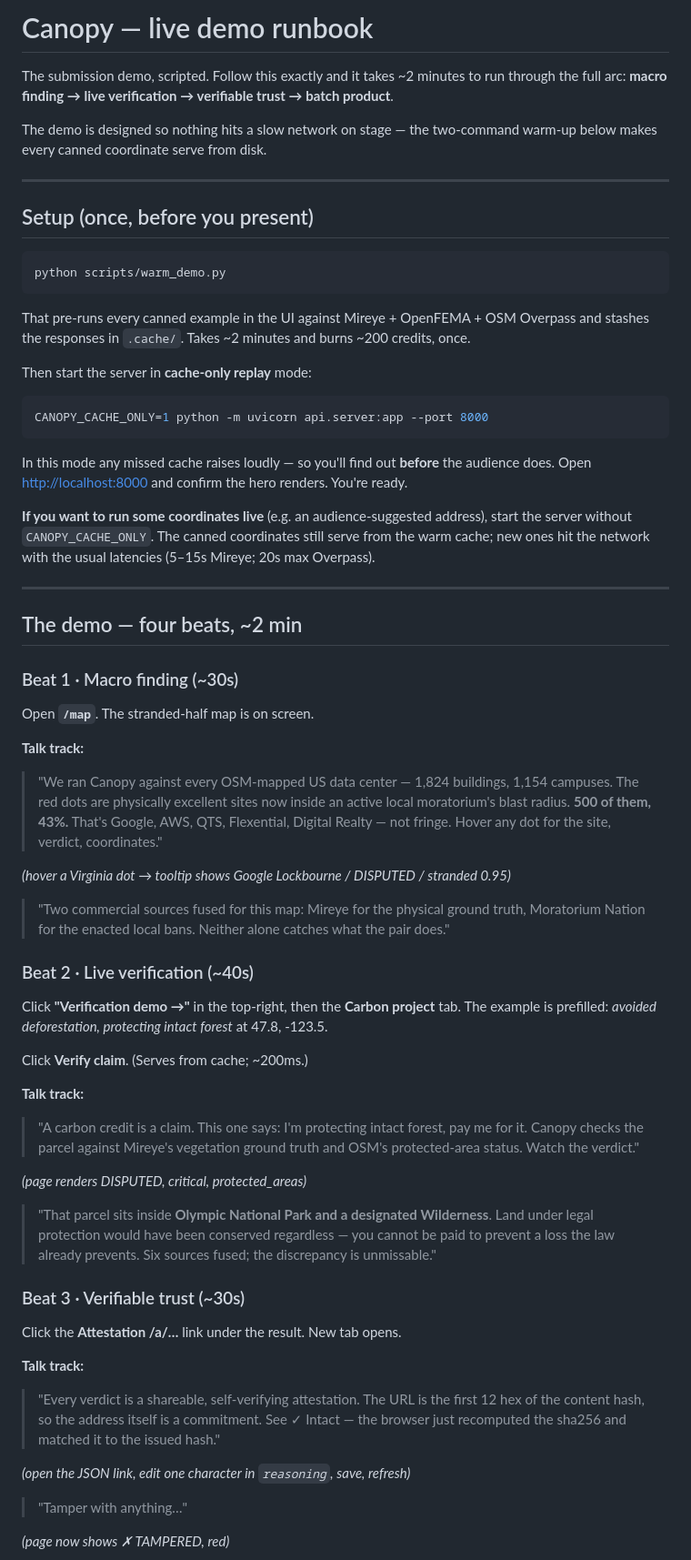
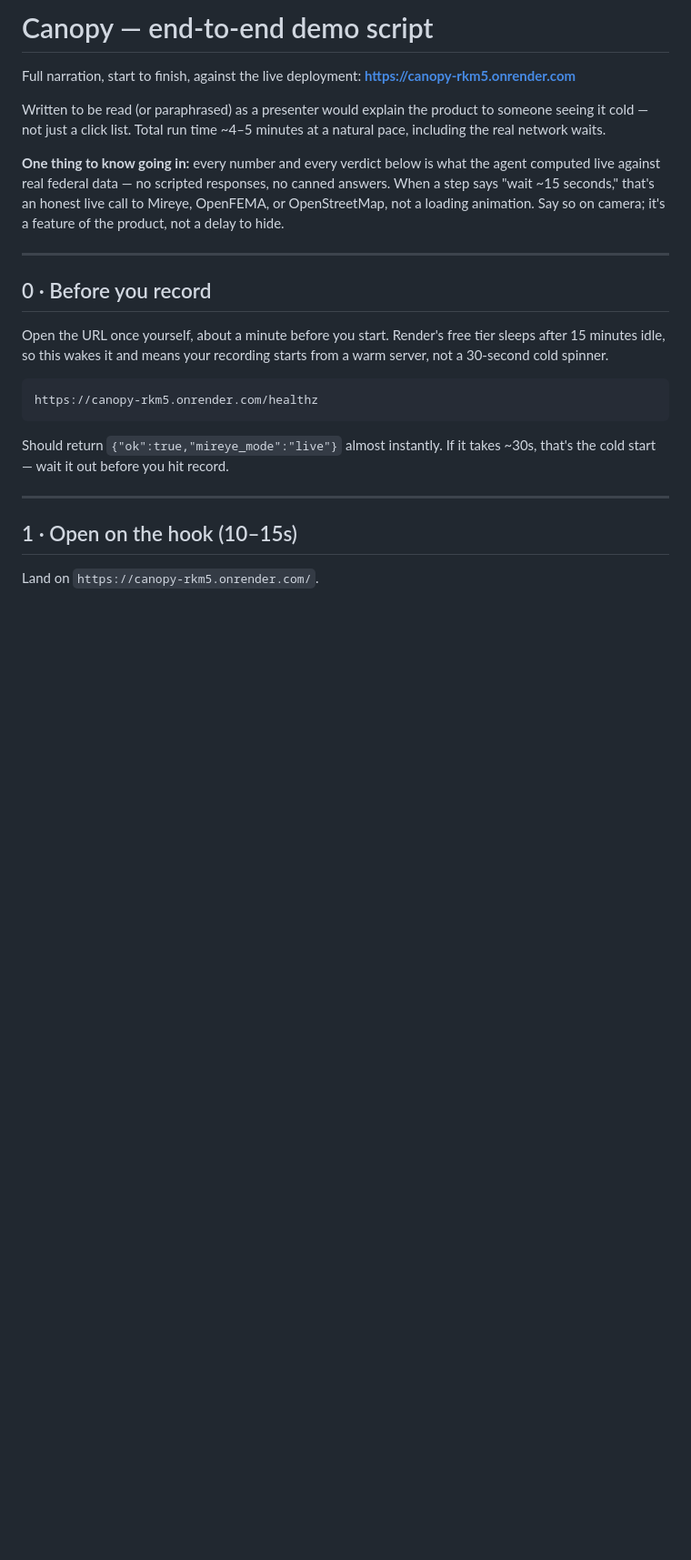
Before and after one commit to Vryuz/Canopy, a Markdown page: docs/DEMO_RUNBOOK.md, the part around one of its changes. Shown at 91% size. Rendered like a GitHub page; blank space fills up the shorter version.

````diff
--- a/docs/DEMO_RUNBOOK.md
+++ b/docs/DEMO_RUNBOOK.md
@@ -1,84 +1,34 @@
-# Canopy — live demo runbook
+# Canopy — end-to-end demo script
 
-The submission demo, scripted. Follow this exactly and it takes ~2 minutes to run through the
-full arc: **macro finding → live verification → verifiable trust → batch product**.
+Full narration, start to finish, against the live deployment:
+**https://canopy-rkm5.onrender.com**
 
-The demo is designed so nothing hits a slow network on stage — the two-command warm-up below
-makes every canned coordinate serve from disk.
+Written to be read (or paraphrased) as a presenter would explain the product to someone
+seeing it cold — not just a click list. Total run time ~4–5 minutes at a natural pace,
+including the real network waits.
+
+**One thing to know going in:** every number and every verdict below is what the agent
+computed live against real federal data — no scripted responses, no canned answers. When a
+step says "wait ~15 seconds," that's an honest live call to Mireye, OpenFEMA, or OpenStreetMap,
+not a loading animation. Say so on camera; it's a feature of the product, not a delay to hide.
 
 ---
 
-## Setup (once, before you present)
+## 0 · Before you record
 
-```bash
-python scripts/warm_demo.py
+Open the URL once yourself, about a minute before you start. Render's free tier sleeps after
+15 minutes idle, so this wakes it and means your recording starts from a warm server, not a
+30-second cold spinner.
+
 ```
-
-That pre-runs every canned example in the UI against Mireye + OpenFEMA + OSM Overpass and
-stashes the responses in `.cache/`. Takes ~2 minutes and burns ~200 credits, once.
-
-Then start the server in **cache-only replay** mode:
-
-```bash
-CANOPY_CACHE_ONLY=1 python -m uvicorn api.server:app --port 8000
+https://canopy-rkm5.onrender.com/healthz
 ```
-
-In this mode any missed cache raises loudly — so you'll find out **before** the audience
-does. Open <http://localhost:8000> and confirm the hero renders. You're ready.
-
-**If you want to run some coordinates live** (e.g. an audience-suggested address), start the
-server without `CANOPY_CACHE_ONLY`. The canned coordinates still serve from the warm cache;
-new ones hit the network with the usual latencies (5–15s Mireye; 20s max Overpass).
+Should return `{"ok":true,"mireye_mode":"live"}` almost instantly. If it takes ~30s, that's the
+cold start — wait it out before you hit record.
 
 ---
 
-## The demo — four beats, ~2 min
+## 1 · Open on the hook (10–15s)
 
-### Beat 1 · Macro finding (~30s)
+Land on `https://canopy-rkm5.onrender.com/`.
 
-Open **`/map`**. The stranded-half map is on screen.
-
-**Talk track:**
-> "We ran Canopy against every OSM-mapped US data center — 1,824 buildings, 1,154 campuses.
-> The red dots are physically excellent sites now inside an active local moratorium's blast
-> radius. **500 of them, 43%.** That's Google, AWS, QTS, Flexential, Digital Realty — not
-> fringe. Hover any dot for the site, verdict, coordinates."
-
-*(hover a Virginia dot → tooltip shows Google Lockbourne / DISPUTED / stranded 0.95)*
-
-> "Two commercial sources fused for this map: Mireye for the physical ground truth,
-> Moratorium Nation for the enacted local bans. Neither alone catches what the pair does."
-
-### Beat 2 · Live verification (~40s)
-
-Click **"Verification demo →"** in the top-right, then the **Carbon project** tab.
-The example is prefilled: *avoided deforestation, protecting intact forest* at 47.8, -123.5.
-
-Click **Verify claim**. (Serves from cache; ~200ms.)
-
-**Talk track:**
-> "A carbon credit is a claim. This one says: I'm protecting intact forest, pay me for it.
-> Canopy checks the parcel against Mireye's vegetation ground truth and OSM's protected-area
-> status. Watch the verdict."
-
-*(page renders DISPUTED, critical, protected_areas)*
-
-> "That parcel sits inside **Olympic National Park and a designated Wilderness**. Land under
-> legal protection would have been conserved regardless — you cannot be paid to prevent a
-> loss the law already prevents. Six sources fused; the discrepancy is unmissable."
-
-### Beat 3 · Verifiable trust (~30s)
-
-Click the **Attestation /a/…** link under the result. New tab opens.
-
-**Talk track:**
-> "Every verdict is a shareable, self-verifying attestation. The URL is the first 12 hex of
-> the content hash, so the address itself is a commitment. See ✓ Intact — the browser just
-> recomputed the sha256 and matched it to the issued hash."
-
-*(open the JSON link, edit one character in `reasoning`, save, refresh)*
-
-> "Tamper with anything…"
-
-*(page now shows ✗ TAMPERED, red)*
-
````
Also changed, not shown: other parts of docs/DEMO_RUNBOOK.md (+158 -35 lines).
